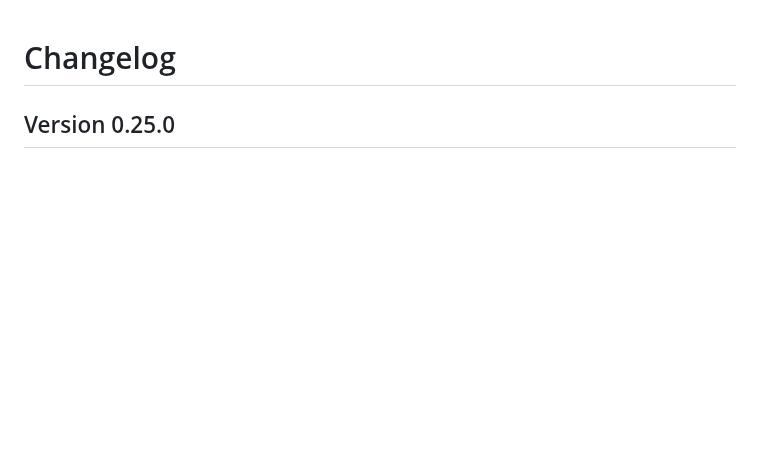
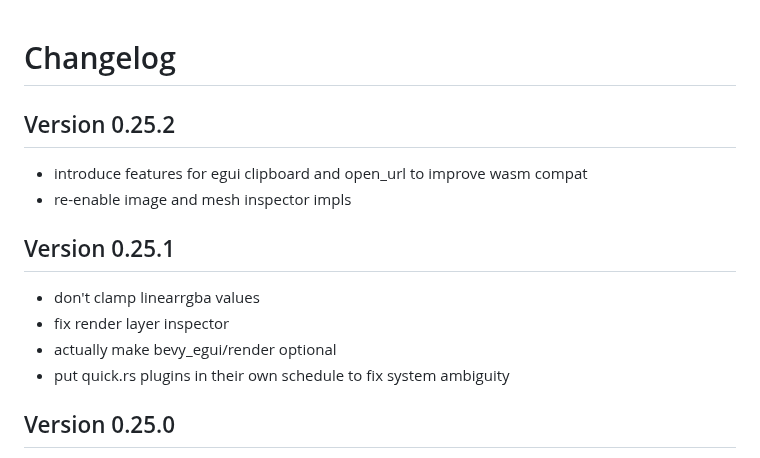
Before and after one commit to jakobhellermann/bevy-inspector-egui, a Markdown page: docs/CHANGELOG.md, the part around the change. Rendered like a GitHub page; blank space fills up the shorter version.

Commit message:
changelog

```diff
--- a/docs/CHANGELOG.md
+++ b/docs/CHANGELOG.md
@@ -1,4 +1,14 @@
 # Changelog
+
+## Version 0.25.2
+- introduce features for egui clipboard and open\_url to improve wasm compat
+- re-enable image and mesh inspector impls
+
+## Version 0.25.1
+- don't clamp linearrgba values
+- fix render layer inspector
+- actually make bevy\_egui/render optional
+- put quick.rs plugins in their own schedule to fix system ambiguity
 
 ## Version 0.25.0
 - update to bevy 0.14, egui 0.28
```
